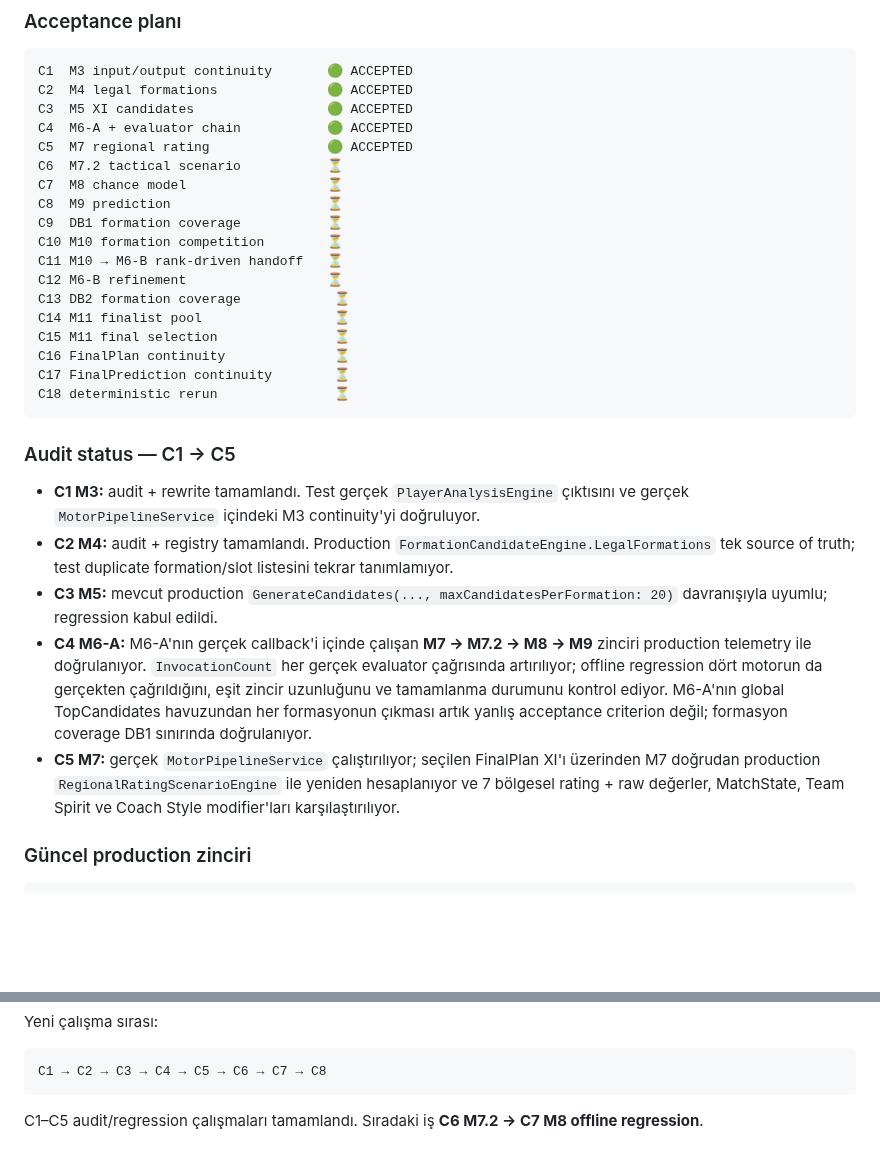
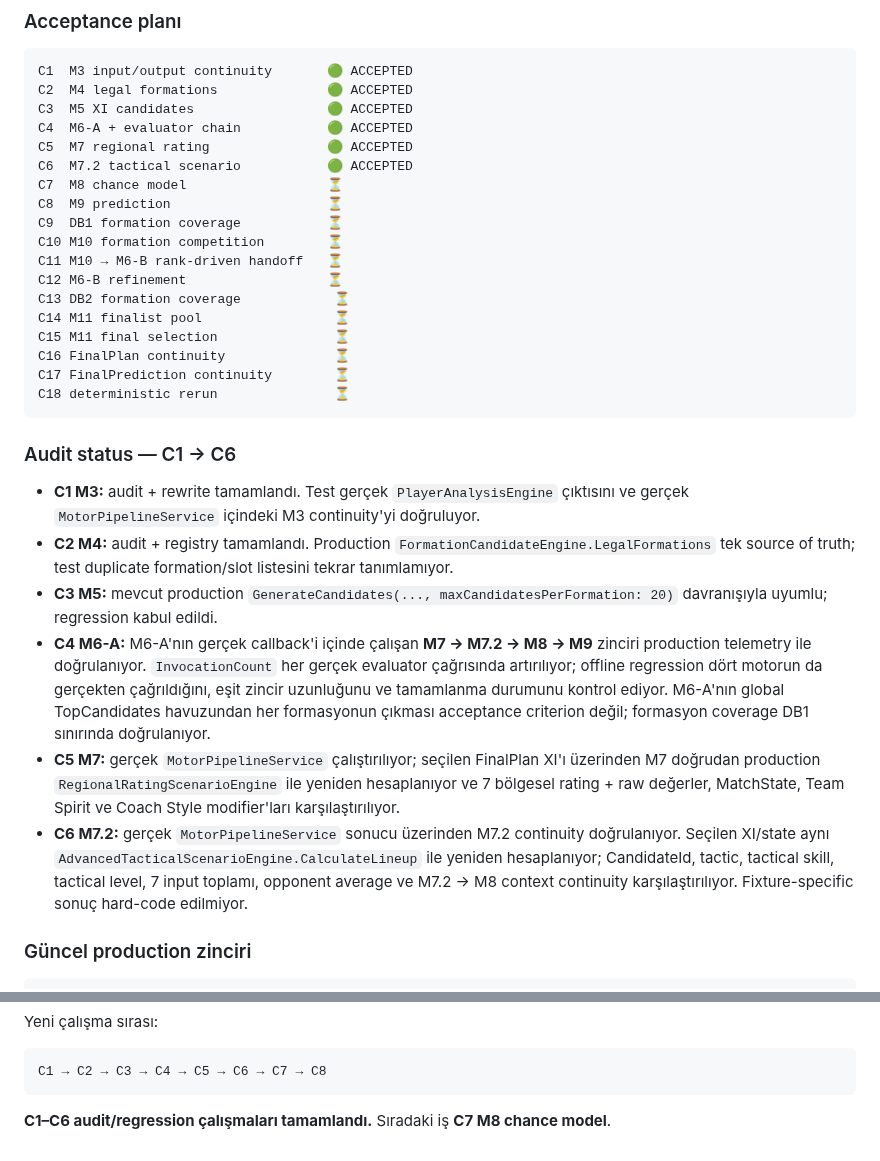
Before and after one commit to dincer552/Res, a Markdown page: README.md, 2 parts joined by grey strips. Rendered like a GitHub page; blank space fills up the shorter version.

Commit message:
Mark C6 M7.2 accepted and update plan

````diff
--- a/README.md
+++ b/README.md
@@ -45,7 +45,7 @@ C2  M4 legal formations              🟢 ACCEPTED
 C3  M5 XI candidates                 🟢 ACCEPTED
 C4  M6-A + evaluator chain           🟢 ACCEPTED
 C5  M7 regional rating               🟢 ACCEPTED
-C6  M7.2 tactical scenario           ⏳
+C6  M7.2 tactical scenario           🟢 ACCEPTED
 C7  M8 chance model                  ⏳
 C8  M9 prediction                    ⏳
 C9  DB1 formation coverage           ⏳
@@ -60,13 +60,14 @@ C17 FinalPrediction continuity        ⏳
 C18 deterministic rerun               ⏳
 ```
 
-### Audit status — C1 → C5
+### Audit status — C1 → C6
 
 - **C1 M3:** audit + rewrite tamamlandı. Test gerçek `PlayerAnalysisEngine` çıktısını ve gerçek `MotorPipelineService` içindeki M3 continuity'yi doğruluyor.
 - **C2 M4:** audit + registry tamamlandı. Production `FormationCandidateEngine.LegalFormations` tek source of truth; test duplicate formation/slot listesini tekrar tanımlamıyor.
 - **C3 M5:** mevcut production `GenerateCandidates(..., maxCandidatesPerFormation: 20)` davranışıyla uyumlu; regression kabul edildi.
-- **C4 M6-A:** M6-A'nın gerçek callback'i içinde çalışan **M7 → M7.2 → M8 → M9** zinciri production telemetry ile doğrulanıyor. `InvocationCount` her gerçek evaluator çağrısında artırılıyor; offline regression dört motorun da gerçekten çağrıldığını, eşit zincir uzunluğunu ve tamamlanma durumunu kontrol ediyor. M6-A'nın global TopCandidates havuzundan her formasyonun çıkması artık yanlış acceptance criterion değil; formasyon coverage DB1 sınırında doğrulanıyor.
+- **C4 M6-A:** M6-A'nın gerçek callback'i içinde çalışan **M7 → M7.2 → M8 → M9** zinciri production telemetry ile doğrulanıyor. `InvocationCount` her gerçek evaluator çağrısında artırılıyor; offline regression dört motorun da gerçekten çağrıldığını, eşit zincir uzunluğunu ve tamamlanma durumunu kontrol ediyor. M6-A'nın global TopCandidates havuzundan her formasyonun çıkması acceptance criterion değil; formasyon coverage DB1 sınırında doğrulanıyor.
 - **C5 M7:** gerçek `MotorPipelineService` çalıştırılıyor; seçilen FinalPlan XI'ı üzerinden M7 doğrudan production `RegionalRatingScenarioEngine` ile yeniden hesaplanıyor ve 7 bölgesel rating + raw değerler, MatchState, Team Spirit ve Coach Style modifier'ları karşılaştırılıyor.
+- **C6 M7.2:** gerçek `MotorPipelineService` sonucu üzerinden M7.2 continuity doğrulanıyor. Seçilen XI/state aynı `AdvancedTacticalScenarioEngine.CalculateLineup` ile yeniden hesaplanıyor; CandidateId, tactic, tactical skill, tactical level, 7 input toplamı, opponent average ve M7.2 → M8 context continuity karşılaştırılıyor. Fixture-specific sonuç hard-code edilmiyor.
 
 ### Güncel production zinciri
 
@@ -110,4 +111,4 @@ Yeni çalışma sırası:
 C1 → C2 → C3 → C4 → C5 → C6 → C7 → C8
 ```
 
-C1–C5 audit/regression çalışmaları tamamlandı. Sıradaki iş **C6 M7.2 → C7 M8 offline regression**.
+**C1–C6 audit/regression çalışmaları tamamlandı.** Sıradaki iş **C7 M8 chance model**.
````
